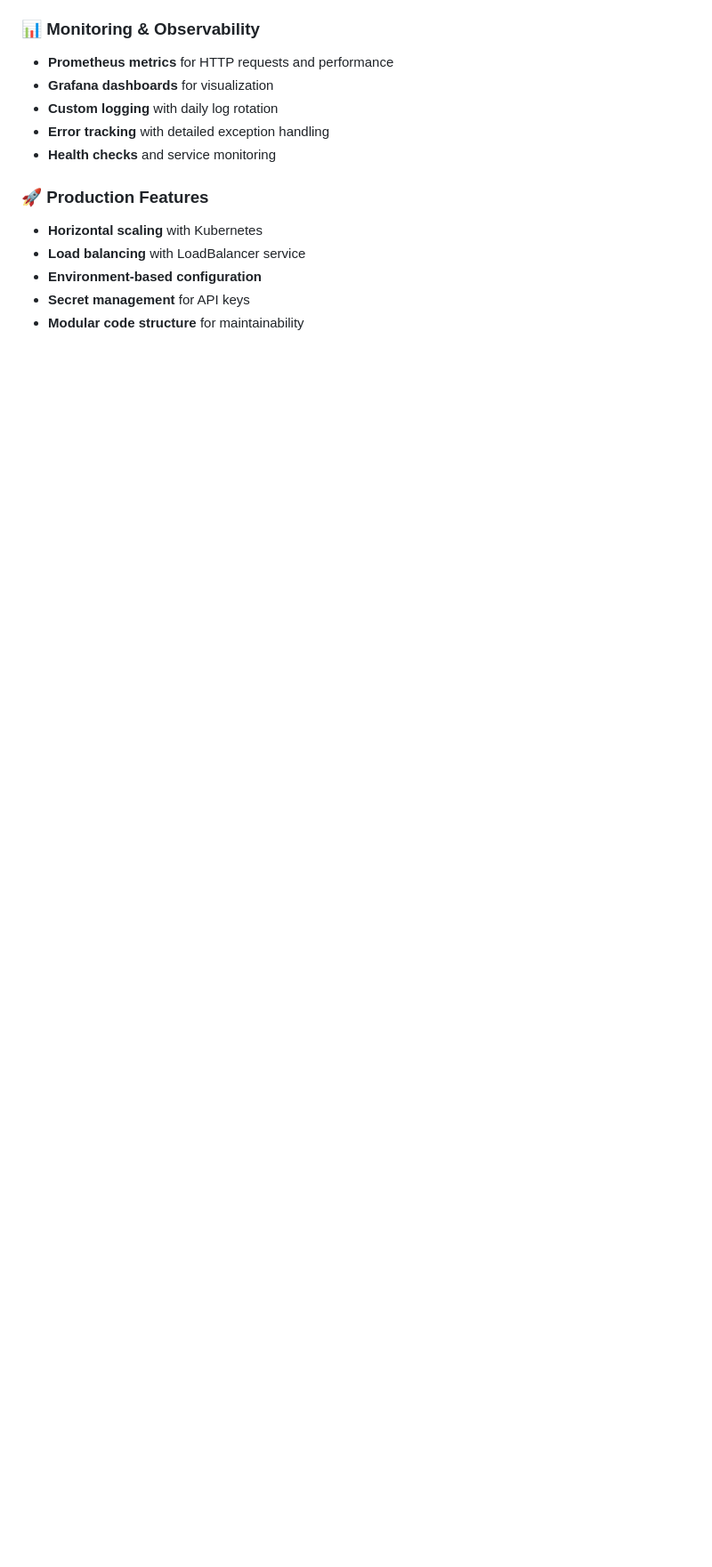
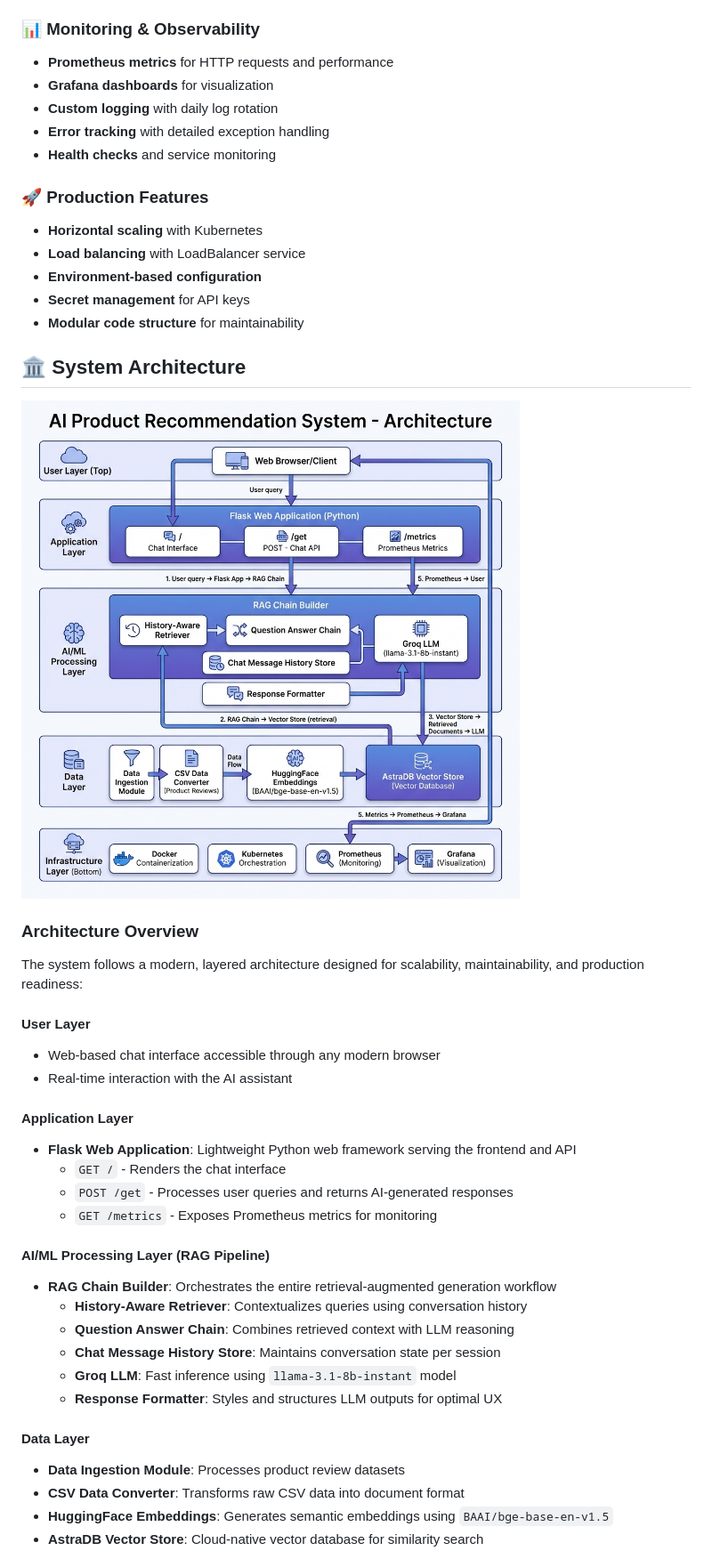
Before and after one commit to HarshaVardhanMannem/Product-Recommendation-System, a Markdown page: README.md, the part around the change printed below. Shown: that part at 89% size. GitHub-like rendering; pictures changed too: architecture_diagram.png (added); blank space fills up the shorter version.

Commit message:
feat:Added the architecture diagram to Read.me

```diff
--- a/README.md
+++ b/README.md
@@ -40,3 +40,36 @@ A production-ready, AI-powered product recommendation chatbot built with Flask,
 - **Environment-based configuration**
 - **Secret management** for API keys
 - **Modular code structure** for maintainability
+
+## 🏛️ System Architecture
+
+![AI Product Recommendation System Architecture](architecture_diagram.png)
+
+### Architecture Overview
+
+The system follows a modern, layered architecture designed for scalability, maintainability, and production readiness:
+
+#### **User Layer**
+- Web-based chat interface accessible through any modern browser
+- Real-time interaction with the AI assistant
+
+#### **Application Layer**
+- **Flask Web Application**: Lightweight Python web framework serving the frontend and API
+  - `GET /` - Renders the chat interface
+  - `POST /get` - Processes user queries and returns AI-generated responses
+  - `GET /metrics` - Exposes Prometheus metrics for monitoring
+
+#### **AI/ML Processing Layer (RAG Pipeline)**
+- **RAG Chain Builder**: Orchestrates the entire retrieval-augmented generation workflow
+  - **History-Aware Retriever**: Contextualizes queries using conversation history
+  - **Question Answer Chain**: Combines retrieved context with LLM reasoning
+  - **Chat Message History Store**: Maintains conversation state per session
+  - **Groq LLM**: Fast inference using `llama-3.1-8b-instant` model
+  - **Response Formatter**: Styles and structures LLM outputs for optimal UX
+
+#### **Data Layer**
+- **Data Ingestion Module**: Processes product review datasets
+- **CSV Data Converter**: Transforms raw CSV data into document format
+- **HuggingFace Embeddings**: Generates semantic embeddings using `BAAI/bge-base-en-v1.5`
+- **AstraDB Vector Store**: Cloud-native vector database for similarity search
+
```
Also changed, not shown: other parts of README.md (+15 -0 lines).
